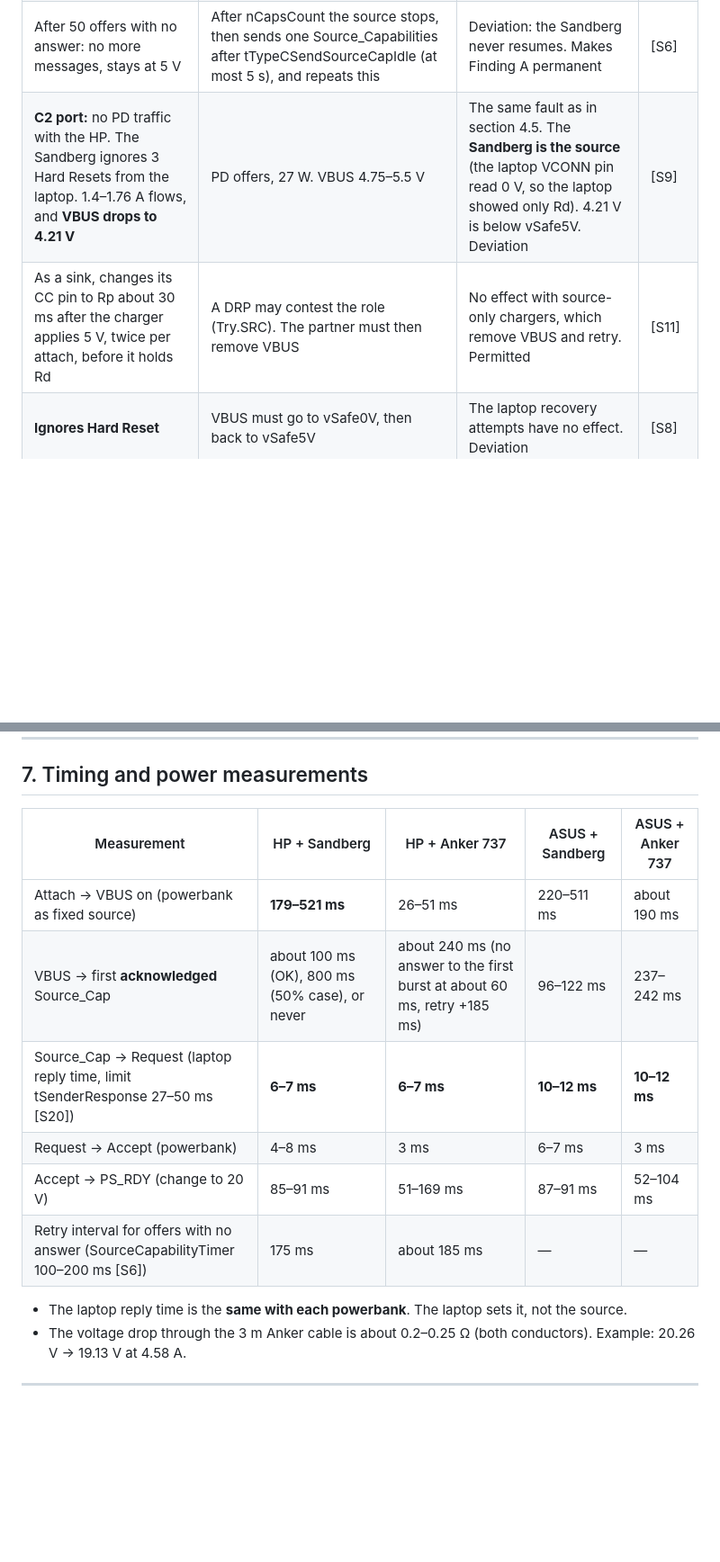
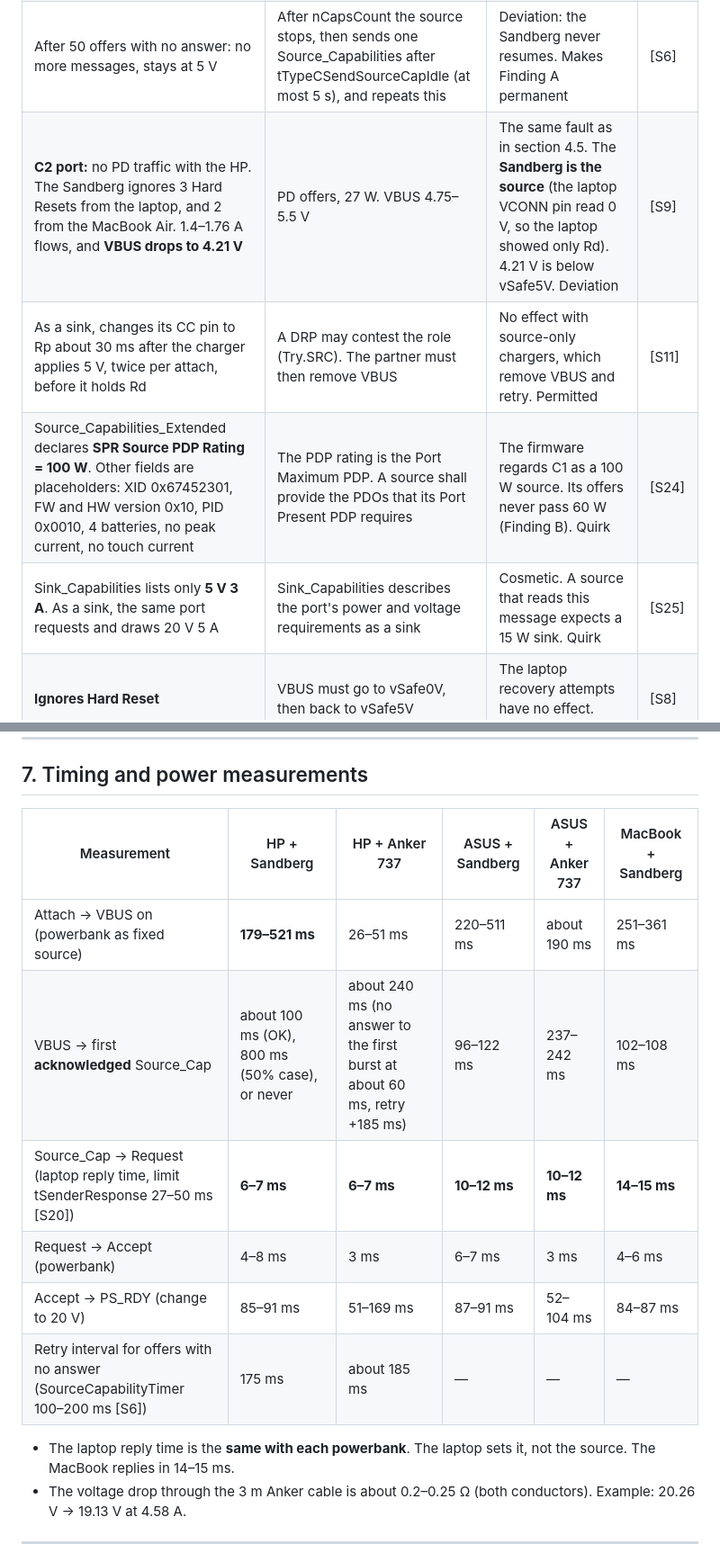
Before and after one commit to Filadeus/Windows-Usb-PD-Info, a Markdown page: PD_Investigation_Findings.md, 2 parts joined by grey strips. Shown at 90% size. GitHub-like rendering; blank space fills up the shorter version.

Commit message:
Added M4 Air measurements

```diff
--- a/PD_Investigation_Findings.md
+++ b/PD_Investigation_Findings.md
@@ -390,8 +400,10 @@ We searched in English and in Nordic languages. We found **no** review or forum
 | Answers `Discover_SVIDs` and `Alert` with **Not_Supported** | A responder with no SVIDs shall return NAK. Not_Supported is only for messages the port does not support | Deviation for Discover_SVIDs: the Sandberg supports structured VDMs, so it must NAK. Not_Supported to Alert is permitted. The Anker 737 also does that | [S14] [S15] |
 | SOP' probes at 5 V **without VCONN** | A source that supplies more than 3 A is required to source VCONN (100 mW) until it has read the e-marker. Only the VCONN source talks to the cable | Causes Finding B. Deviation | [S2] [S3] |
 | After 50 offers with no answer: no more messages, stays at 5 V | After nCapsCount the source stops, then sends one Source_Capabilities after tTypeCSendSourceCapIdle (at most 5 s), and repeats this | Deviation: the Sandberg never resumes. Makes Finding A permanent | [S6] |
-| **C2 port:** no PD traffic with the HP. The Sandberg ignores 3 Hard Resets from the laptop. 1.4–1.76 A flows, and **VBUS drops to 4.21 V** | PD offers, 27 W. VBUS 4.75–5.5 V | The same fault as in section 4.5. The **Sandberg is the source** (the laptop VCONN pin read 0 V, so the laptop showed only Rd). 4.21 V is below vSafe5V. Deviation | [S9] |
+| **C2 port:** no PD traffic with the HP. The Sandberg ignores 3 Hard Resets from the laptop, and 2 from the MacBook Air. 1.4–1.76 A flows, and **VBUS drops to 4.21 V** | PD offers, 27 W. VBUS 4.75–5.5 V | The same fault as in section 4.5. The **Sandberg is the source** (the laptop VCONN pin read 0 V, so the laptop showed only Rd). 4.21 V is below vSafe5V. Deviation | [S9] |
 | As a sink, changes its CC pin to Rp about 30 ms after the charger applies 5 V, twice per attach, before it holds Rd | A DRP may contest the role (Try.SRC). The partner must then remove VBUS | No effect with source-only chargers, which remove VBUS and retry. Permitted | [S11] |
+| Source_Capabilities_Extended declares **SPR Source PDP Rating = 100 W**. Other fields are placeholders: XID 0x67452301, FW and HW version 0x10, PID 0x0010, 4 batteries, no peak current, no touch current | The PDP rating is the Port Maximum PDP. A source shall provide the PDOs that its Port Present PDP requires | The firmware regards C1 as a 100 W source. Its offers never pass 60 W (Finding B). Quirk | [S24] |
+| Sink_Capabilities lists only **5 V 3 A**. As a sink, the same port requests and draws 20 V 5 A | Sink_Capabilities describes the port's power and voltage requirements as a sink | Cosmetic. A source that reads this message expects a 15 W sink. Quirk | [S25] |
 | **Ignores Hard Reset** | VBUS must go to vSafe0V, then back to vSafe5V | The laptop recovery attempts have no effect. Deviation | [S8] |
 | **Keeps VBUS on with nothing attached** (section 4.3) | After a detach, VBUS to vSafe0V within tSafe0V (650 ms) | The fault persists until an unplug at the Sandberg. Deviation | [S10] |
 | 5 V switch-on 179–521 ms after the sink attach | tVBUSON is at most 275 ms from entry to Attached.SRC, which follows tCCDebounce (100–200 ms). Thus at most 475 ms from attach | Slow. The 499–521 ms cases are outside the limit. Not the cause of Finding A | [S17] |
@@ -417,16 +429,16 @@ We searched in English and in Nordic languages. We found **no** review or forum
 
 ## 7. Timing and power measurements
 
-| Measurement | HP + Sandberg | HP + Anker 737 | ASUS + Sandberg | ASUS + Anker 737 |
-|---|---|---|---|---|
-| Attach → VBUS on (powerbank as fixed source) | **179–521 ms** | 26–51 ms | 220–511 ms | about 190 ms |
-| VBUS → first **acknowledged** Source_Cap | about 100 ms (OK), 800 ms (50% case), or never | about 240 ms (no answer to the first burst at about 60 ms, retry +185 ms) | 96–122 ms | 237–242 ms |
-| Source_Cap → Request (laptop reply time, limit tSenderResponse 27–50 ms [S20]) | **6–7 ms** | **6–7 ms** | **10–12 ms** | **10–12 ms** |
-| Request → Accept (powerbank) | 4–8 ms | 3 ms | 6–7 ms | 3 ms |
-| Accept → PS_RDY (change to 20 V) | 85–91 ms | 51–169 ms | 87–91 ms | 52–104 ms |
-| Retry interval for offers with no answer (SourceCapabilityTimer 100–200 ms [S6]) | 175 ms | about 185 ms | — | — |
+| Measurement | HP + Sandberg | HP + Anker 737 | ASUS + Sandberg | ASUS + Anker 737 | MacBook + Sandberg |
+|---|---|---|---|---|---|
+| Attach → VBUS on (powerbank as fixed source) | **179–521 ms** | 26–51 ms | 220–511 ms | about 190 ms | 251–361 ms |
+| VBUS → first **acknowledged** Source_Cap | about 100 ms (OK), 800 ms (50% case), or never | about 240 ms (no answer to the first burst at about 60 ms, retry +185 ms) | 96–122 ms | 237–242 ms | 102–108 ms |
+| Source_Cap → Request (laptop reply time, limit tSenderResponse 27–50 ms [S20]) | **6–7 ms** | **6–7 ms** | **10–12 ms** | **10–12 ms** | **14–15 ms** |
+| Request → Accept (powerbank) | 4–8 ms | 3 ms | 6–7 ms | 3 ms | 4–6 ms |
+| Accept → PS_RDY (change to 20 V) | 85–91 ms | 51–169 ms | 87–91 ms | 52–104 ms | 84–87 ms |
+| Retry interval for offers with no answer (SourceCapabilityTimer 100–200 ms [S6]) | 175 ms | about 185 ms | — | — | — |
 
-- The laptop reply time is the **same with each powerbank**. The laptop sets it, not the source.
+- The laptop reply time is the **same with each powerbank**. The laptop sets it, not the source. The MacBook replies in 14–15 ms.
 - The voltage drop through the 3 m Anker cable is about 0.2–0.25 Ω (both conductors). Example: 20.26 V → 19.13 V at 4.58 A.
 
 ---
```
Also changed, not shown: other parts of PD_Investigation_Findings.md (+20 -7 lines), charts/01_outcome_by_scenario.png, charts/03_switch_on_delay.png, charts/13_c2_macbook.png (added).
